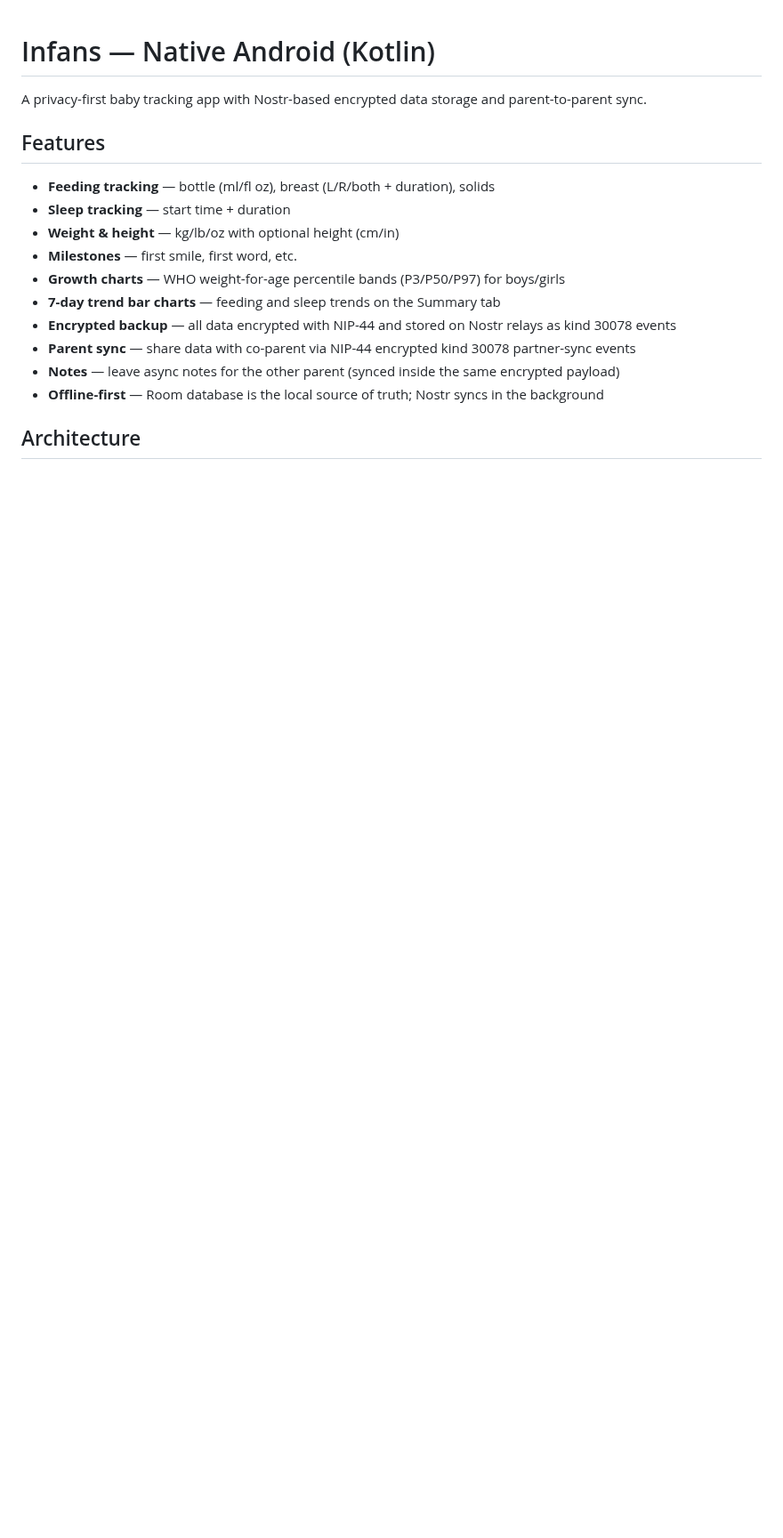
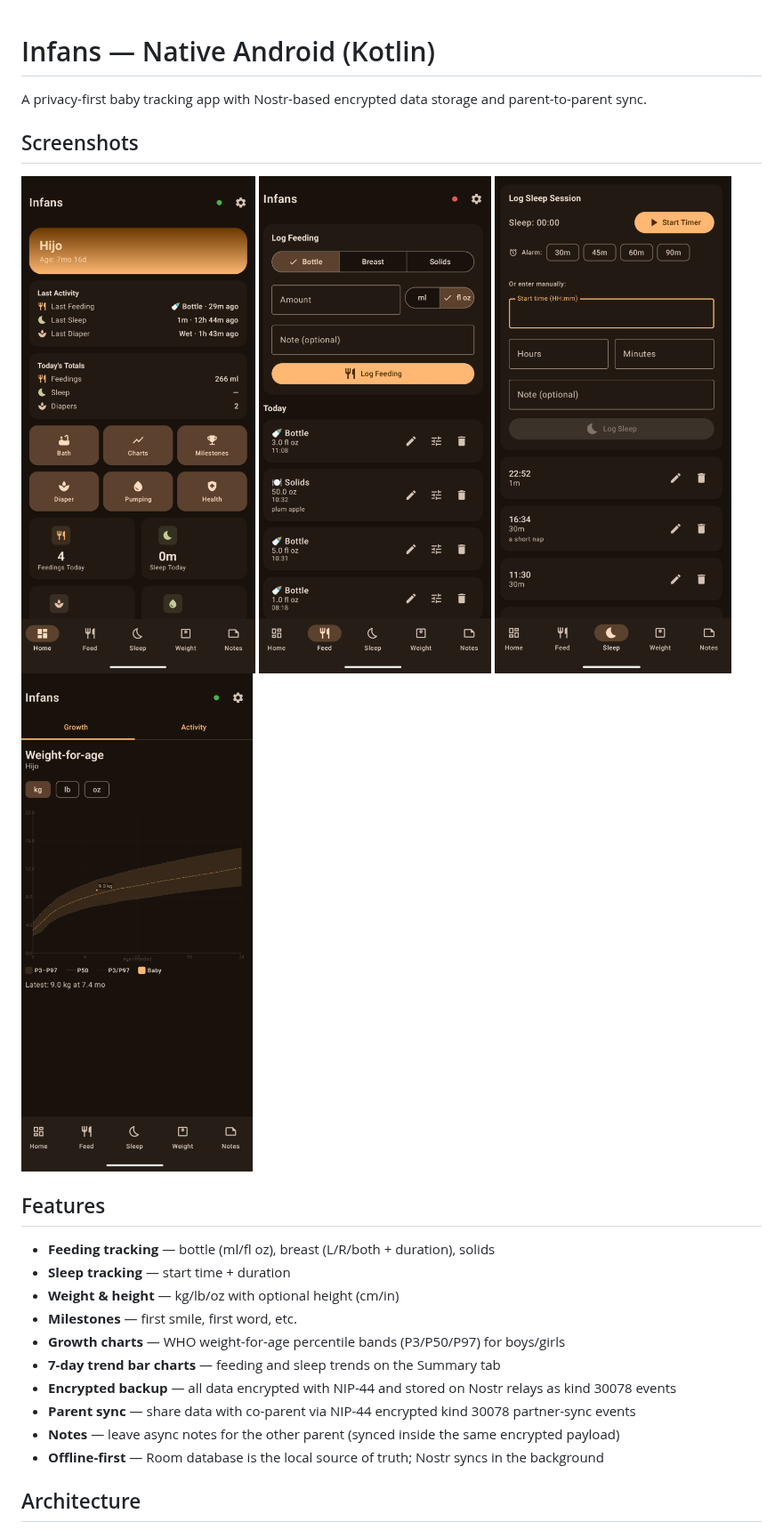
Before and after one commit to TurkeyNostr/infans, a Markdown page: README.md, the part around the change. Shown at 89% size. Rendered like a GitHub page; pictures changed too: screenshots/1_home.png (added), screenshots/2_feed.png (added), screenshots/3_sleep.png (added); blank space fills up the shorter version.

Commit message:
Add 4 app screenshots to README

```diff
--- a/README.md
+++ b/README.md
@@ -1,6 +1,13 @@
 # Infans — Native Android (Kotlin)
 
 A privacy-first baby tracking app with Nostr-based encrypted data storage and parent-to-parent sync.
+
+## Screenshots
+
+<img src="screenshots/1_home.png" width="270">
+<img src="screenshots/2_feed.png" width="270">
+<img src="screenshots/3_sleep.png" width="270">
+<img src="screenshots/4_charts.png" width="270">
 
 ## Features
 
```
